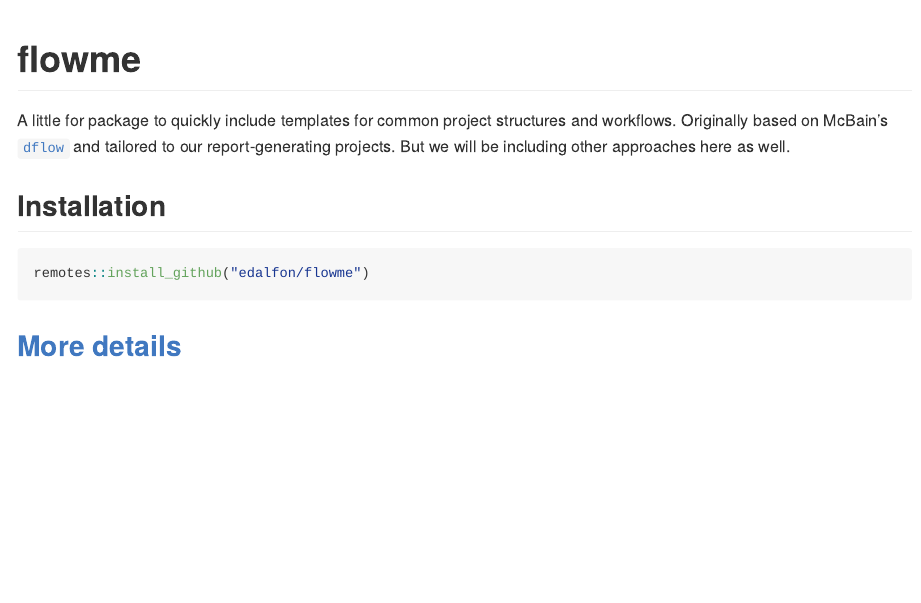
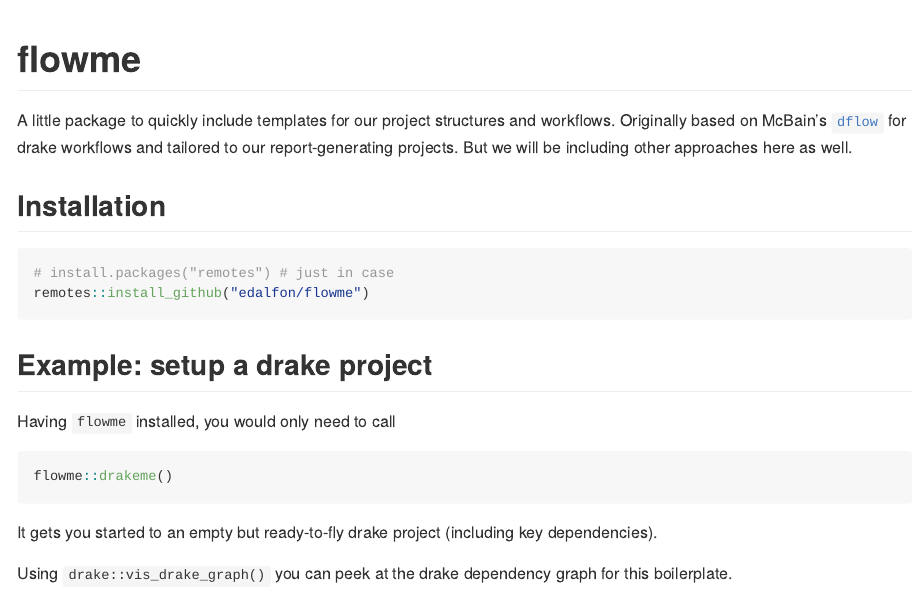
Before and after one commit to edalfon/flowme, an R Markdown document (README.Rmd): the page in a window 1100 px wide, from its top. The pictures show the output file README.md that the author committed with the source, drawn offline in the style of GitHub.

Commit message:
add some example to the readme

````diff
--- a/README.Rmd
+++ b/README.Rmd
@@ -18,4 +18,8 @@ knitr::opts_chunk$set(
 <!-- badges: start -->
 <!-- badges: end -->
 
-A little for package to quickly include templates for common
+A little package to quickly include templates for our project structures and
+workflows. Originally based on McBain's
+[`dflow`](https://github.com/MilesMcBain/dflow) for drake workflows and tailored
+to our report-generating projects. But we will be including other approaches
+here as well.
@@ -27,6 +27,20 @@ be including other approaches here as well.
 ## Installation
 
 ``` r
+# install.packages("remotes") # just in case
 remotes::install_github("edalfon/flowme")
 ```
 
+## Example: setup a drake project
+
+Having `flowme` installed, you would only need to call
+
+``` r
+flowme::drakeme()
+```
+
+It gets you started to an empty but ready-to-fly drake project (including
+key dependencies).
+
+Using `drake::vis_drake_graph()` you can peek at the drake dependency graph
+for this boilerplate.
@@ -40 +59,0 @@ if (!requireNamespace("remotes", quietly = TRUE)) {
-remotes::install_github("edalfon/flowme")
````
Also changed, not shown: README.md, README.Rmd (29 more changed lines), 1 other file.
